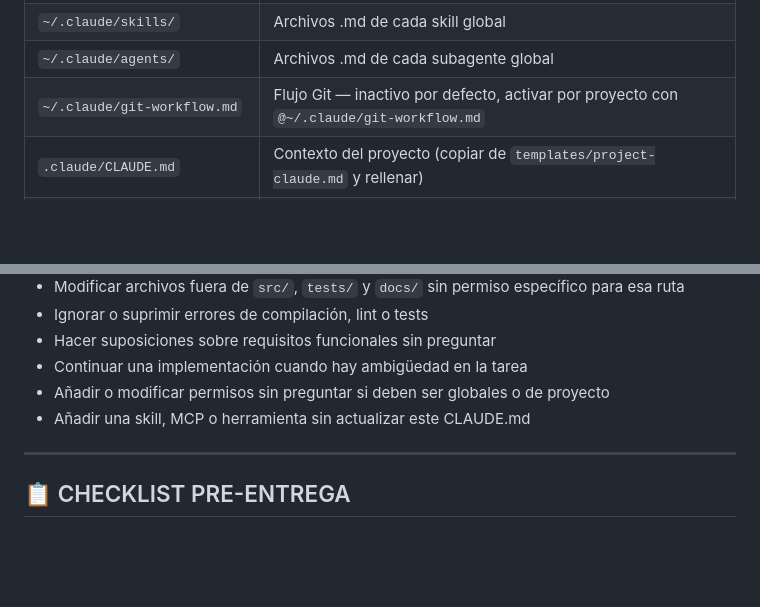
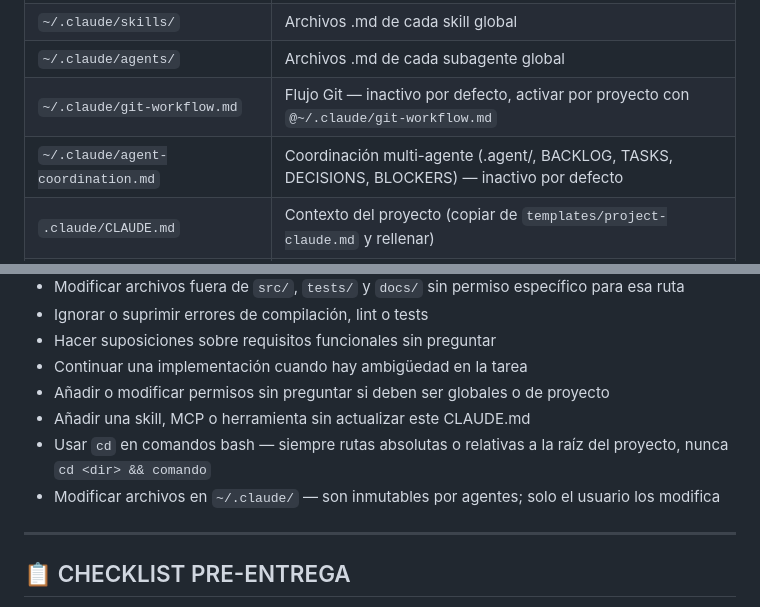
Before and after one commit to sanvelasaez/claude-config, a Markdown page: CLAUDE.md, 2 parts joined by grey strips. Rendered like a GitHub page; blank space fills up the shorter version.

```diff
--- a/CLAUDE.md
+++ b/CLAUDE.md
@@ -459,6 +478,7 @@ Los hooks de proyecto van en .claude/settings.json, nunca en el global.
 | `~/.claude/skills/` | Archivos .md de cada skill global |
 | `~/.claude/agents/` | Archivos .md de cada subagente global |
 | `~/.claude/git-workflow.md` | Flujo Git — inactivo por defecto, activar por proyecto con `@~/.claude/git-workflow.md` |
+| `~/.claude/agent-coordination.md` | Coordinación multi-agente (.agent/, BACKLOG, TASKS, DECISIONS, BLOCKERS) — inactivo por defecto |
 | `.claude/CLAUDE.md` | Contexto del proyecto (copiar de `templates/project-claude.md` y rellenar) |
 | `.claude/settings.json` | Permisos y hooks del proyecto (copiar de `templates/project-settings.json` y ajustar) |
 | `.mcp.json` | MCP servers del proyecto |
@@ -492,6 +512,8 @@ Claude Code NUNCA debe:
 - Continuar una implementación cuando hay ambigüedad en la tarea
 - Añadir o modificar permisos sin preguntar si deben ser globales o de proyecto
 - Añadir una skill, MCP o herramienta sin actualizar este CLAUDE.md
+- Usar `cd` en comandos bash — siempre rutas absolutas o relativas a la raíz del proyecto, nunca `cd <dir> && comando`
+- Modificar archivos en `~/.claude/` — son inmutables por agentes; solo el usuario los modifica
 
 ---
 
```
Also changed, not shown: other parts of CLAUDE.md (+21 -1 lines), agent-coordination.md (added, +225 -0 lines), git-workflow.md (+11 -0 lines).
